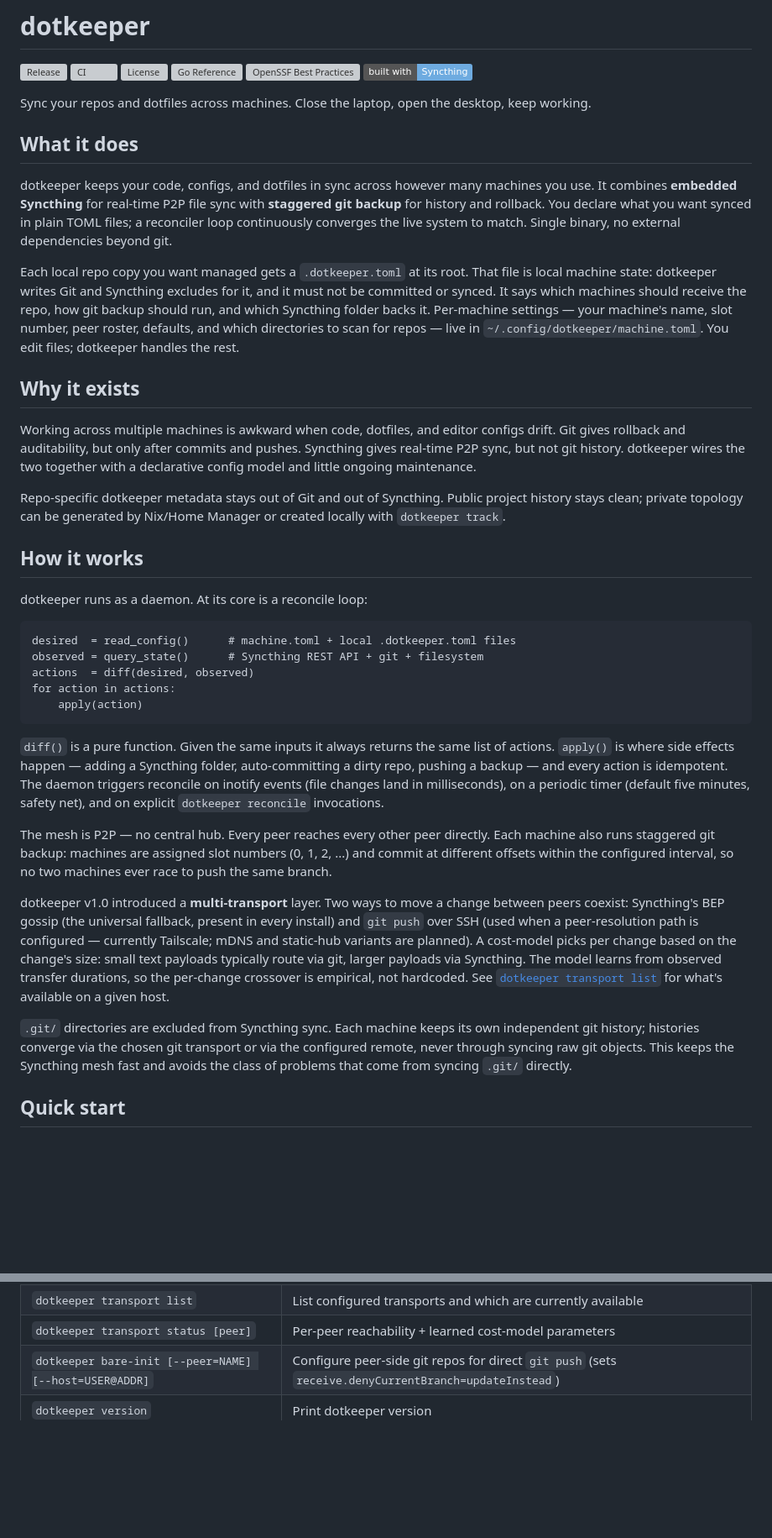
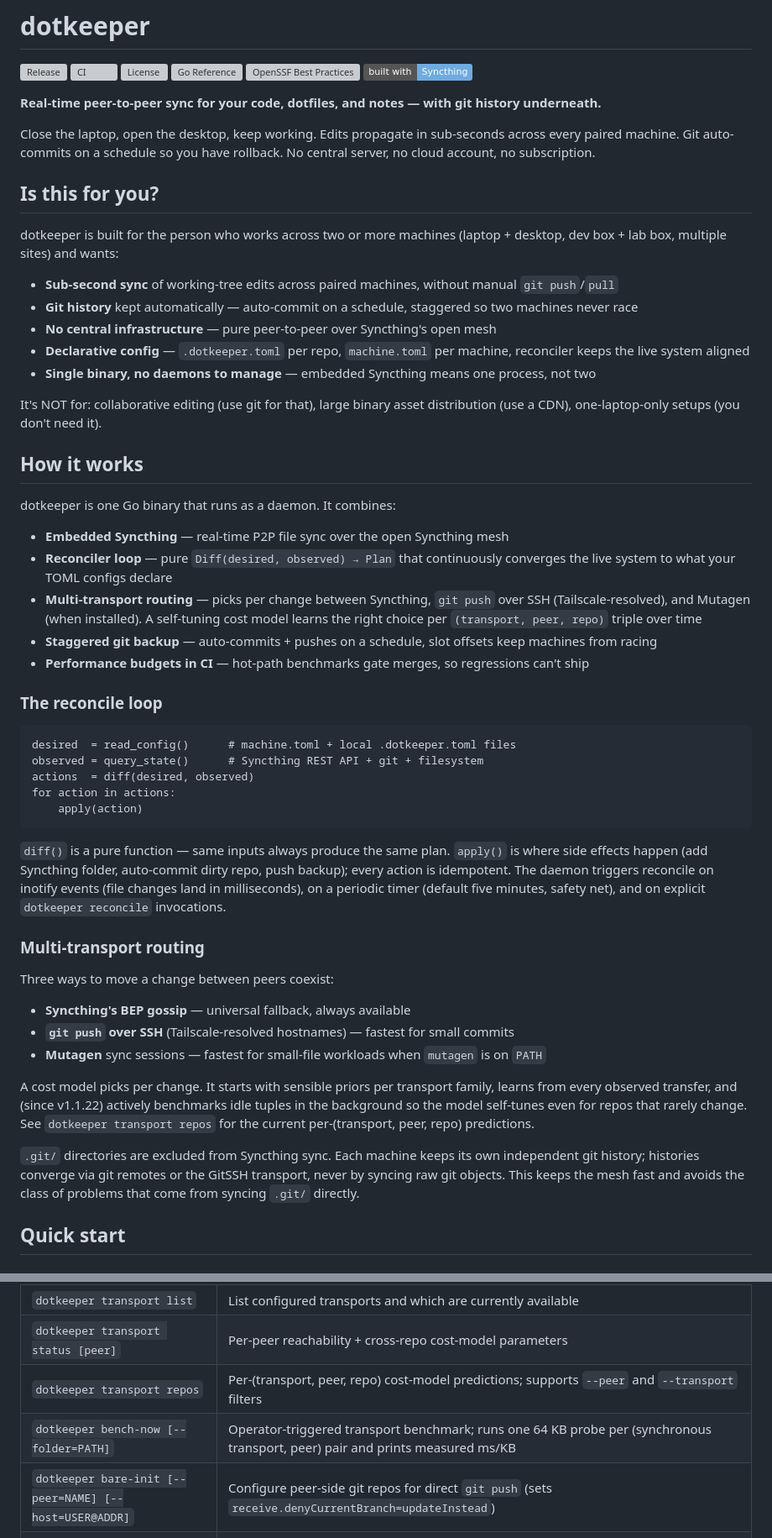
Before and after one commit to julian-corbet/dotkeeper, a Markdown page: README.md, 2 parts joined by grey strips. Shown at 84% size. Drawn GitHub-style; badges without logos; blank space fills up the shorter version; grey boxes are pictures that could not be loaded.

Commit message:
docs(readme): tighten intro + update for v1.1.x lineage (#81)
The README opened with 'What it does' that took 3 paragraphs to
answer 'is this for me'. Rewrote the intro as a one-line value
prop + an explicit 'Is this for you?' bullet list including a
'NOT for' line. Newcomers should know in 30s whether dotkeeper
fits their workflow.

Status section was stuck on v1.0.0 — replaced with a release-
lineage list covering v1.1.0 through v1.1.23, headline pieces
only (autoAccept fix, pprof, Diff O(N^2), hashers cap, Mutagen
transport, per-repo CostModel keying, per-family priors, active
benchmarker, transport repos CLI). Also added a brief
'Performance baseline' so adopters know what to expect:
steady-state ~0% CPU, hashers-capped cold-start, ~190us Diff
gated by CI.

Commands table picked up the entries shipped this release line:
health, transport repos, bench-now.

How-it-works rewritten to cover the multi-transport routing
(Syncthing + GitSSH + Mutagen, cost model + active benchmark)
since that's the most significant architectural shift since
v1.0.

No source changes.

````diff
--- a/README.md
+++ b/README.md
@@ -7,23 +7,33 @@
 [![OpenSSF Best Practices](https://www.bestpractices.dev/projects/12584/badge)](https://www.bestpractices.dev/projects/12584)
 [![Built with Syncthing](https://img.shields.io/badge/built%20with-Syncthing-6eabe0?logo=syncthing&logoColor=white)](https://syncthing.net/)
 
-Sync your repos and dotfiles across machines. Close the laptop, open the desktop, keep working.
+**Real-time peer-to-peer sync for your code, dotfiles, and notes — with git history underneath.**
 
-## What it does
+Close the laptop, open the desktop, keep working. Edits propagate in sub-seconds across every paired machine. Git auto-commits on a schedule so you have rollback. No central server, no cloud account, no subscription.
 
-dotkeeper keeps your code, configs, and dotfiles in sync across however many machines you use. It combines **embedded Syncthing** for real-time P2P file sync with **staggered git backup** for history and rollback. You declare what you want synced in plain TOML files; a reconciler loop continuously converges the live system to match. Single binary, no external dependencies beyond git.
+## Is this for you?
 
-Each local repo copy you want managed gets a `.dotkeeper.toml` at its root. That file is local machine state: dotkeeper writes Git and Syncthing excludes for it, and it must not be committed or synced. It says which machines should receive the repo, how git backup should run, and which Syncthing folder backs it. Per-machine settings — your machine's name, slot number, peer roster, defaults, and which directories to scan for repos — live in `~/.config/dotkeeper/machine.toml`. You edit files; dotkeeper handles the rest.
+dotkeeper is built for the person who works across two or more machines (laptop + desktop, dev box + lab box, multiple sites) and wants:
 
-## Why it exists
+- **Sub-second sync** of working-tree edits across paired machines, without manual `git push`/`pull`
+- **Git history** kept automatically — auto-commit on a schedule, staggered so two machines never race
+- **No central infrastructure** — pure peer-to-peer over Syncthing's open mesh
+- **Declarative config** — `.dotkeeper.toml` per repo, `machine.toml` per machine, reconciler keeps the live system aligned
+- **Single binary, no daemons to manage** — embedded Syncthing means one process, not two
 
-Working across multiple machines is awkward when code, dotfiles, and editor configs drift. Git gives rollback and auditability, but only after commits and pushes. Syncthing gives real-time P2P sync, but not git history. dotkeeper wires the two together with a declarative config model and little ongoing maintenance.
-
-Repo-specific dotkeeper metadata stays out of Git and out of Syncthing. Public project history stays clean; private topology can be generated by Nix/Home Manager or created locally with `dotkeeper track`.
+It's NOT for: collaborative editing (use git for that), large binary asset distribution (use a CDN), one-laptop-only setups (you don't need it).
 
 ## How it works
 
-dotkeeper runs as a daemon. At its core is a reconcile loop:
+dotkeeper is one Go binary that runs as a daemon. It combines:
+
+- **Embedded Syncthing** — real-time P2P file sync over the open Syncthing mesh
+- **Reconciler loop** — pure `Diff(desired, observed) → Plan` that continuously converges the live system to what your TOML configs declare
+- **Multi-transport routing** — picks per change between Syncthing, `git push` over SSH (Tailscale-resolved), and Mutagen (when installed). A self-tuning cost model learns the right choice per `(transport, peer, repo)` triple over time
+- **Staggered git backup** — auto-commits + pushes on a schedule, slot offsets keep machines from racing
+- **Performance budgets in CI** — hot-path benchmarks gate merges, so regressions can't ship
+
+### The reconcile loop
 
 ```
 desired  = read_config()      # machine.toml + local .dotkeeper.toml files
@@ -33,13 +43,19 @@ for action in actions:
     apply(action)
 ```
 
-`diff()` is a pure function. Given the same inputs it always returns the same list of actions. `apply()` is where side effects happen — adding a Syncthing folder, auto-committing a dirty repo, pushing a backup — and every action is idempotent. The daemon triggers reconcile on inotify events (file changes land in milliseconds), on a periodic timer (default five minutes, safety net), and on explicit `dotkeeper reconcile` invocations.
+`diff()` is a pure function — same inputs always produce the same plan. `apply()` is where side effects happen (add Syncthing folder, auto-commit dirty repo, push backup); every action is idempotent. The daemon triggers reconcile on inotify events (file changes land in milliseconds), on a periodic timer (default five minutes, safety net), and on explicit `dotkeeper reconcile` invocations.
 
-The mesh is P2P — no central hub. Every peer reaches every other peer directly. Each machine also runs staggered git backup: machines are assigned slot numbers (0, 1, 2, ...) and commit at different offsets within the configured interval, so no two machines ever race to push the same branch.
+### Multi-transport routing
 
-dotkeeper v1.0 introduced a **multi-transport** layer. Two ways to move a change between peers coexist: Syncthing's BEP gossip (the universal fallback, present in every install) and `git push` over SSH (used when a peer-resolution path is configured — currently Tailscale; mDNS and static-hub variants are planned). A cost-model picks per change based on the change's size: small text payloads typically route via git, larger payloads via Syncthing. The model learns from observed transfer durations, so the per-change crossover is empirical, not hardcoded. See [`dotkeeper transport list`](#commands) for what's available on a given host.
+Three ways to move a change between peers coexist:
 
-`.git/` directories are excluded from Syncthing sync. Each machine keeps its own independent git history; histories converge via the chosen git transport or via the configured remote, never through syncing raw git objects. This keeps the Syncthing mesh fast and avoids the class of problems that come from syncing `.git/` directly.
+- **Syncthing's BEP gossip** — universal fallback, always available
+- **`git push` over SSH** (Tailscale-resolved hostnames) — fastest for small commits
+- **Mutagen** sync sessions — fastest for small-file workloads when `mutagen` is on `PATH`
+
+A cost model picks per change. It starts with sensible priors per transport family, learns from every observed transfer, and (since v1.1.22) actively benchmarks idle tuples in the background so the model self-tunes even for repos that rarely change. See `dotkeeper transport repos` for the current per-(transport, peer, repo) predictions.
+
+`.git/` directories are excluded from Syncthing sync. Each machine keeps its own independent git history; histories converge via git remotes or the GitSSH transport, never by syncing raw git objects. This keeps the mesh fast and avoids the class of problems that come from syncing `.git/` directly.
 
 ## Quick start
 
@@ -226,7 +243,9 @@ for a full generic activation sketch.
 | `dotkeeper conflict keep <path>` | Delete the conflict variant, keep the current file |
 | `dotkeeper conflict accept <path>` | Replace current file with the conflict variant and commit |
 | `dotkeeper transport list` | List configured transports and which are currently available |
-| `dotkeeper transport status [peer]` | Per-peer reachability + learned cost-model parameters |
+| `dotkeeper transport status [peer]` | Per-peer reachability + cross-repo cost-model parameters |
+| `dotkeeper transport repos` | Per-(transport, peer, repo) cost-model predictions; supports `--peer` and `--transport` filters |
+| `dotkeeper bench-now [--folder=PATH]` | Operator-triggered transport benchmark; runs one 64 KB probe per (synchronous transport, peer) pair and prints measured ms/KB |
 | `dotkeeper bare-init [--peer=NAME] [--host=USER@ADDR]` | Configure peer-side git repos for direct `git push` (sets `receive.denyCurrentBranch=updateInstead`) |
 | `dotkeeper version` | Print dotkeeper version |
 
````
Also changed, not shown: other parts of README.md (+20 -1 lines).
